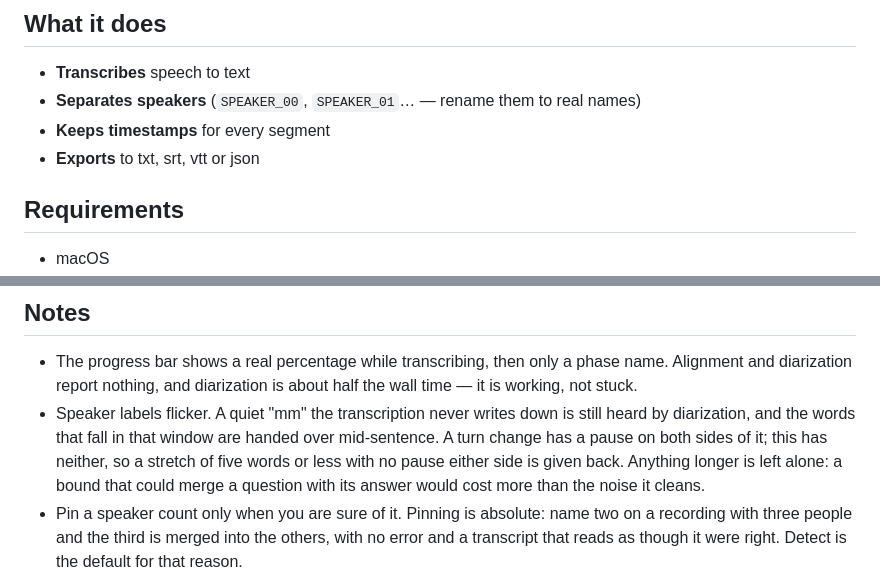
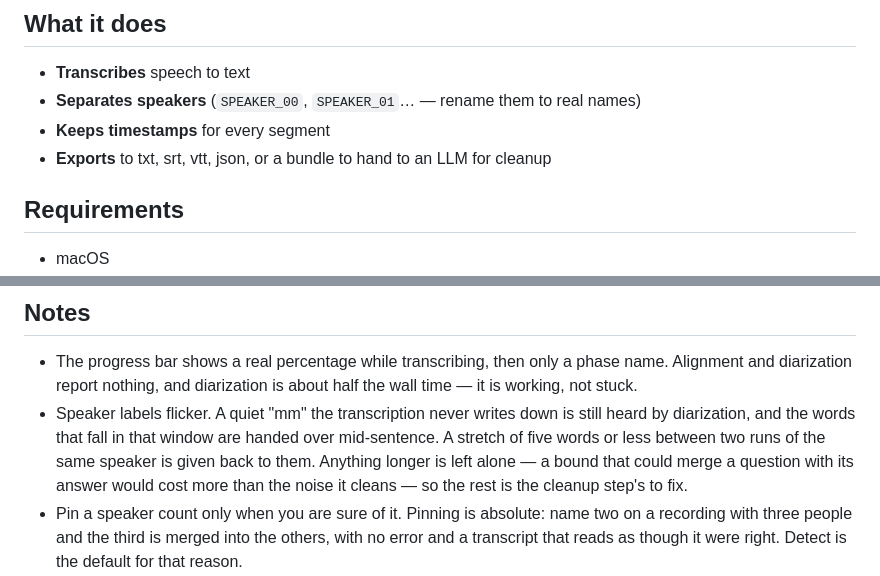
Before and after one commit to Hongda-OSU/hd-audio-transcriber, a Markdown page: README.md, 2 parts joined by grey strips. Drawn GitHub-style.

```diff
--- a/README.md
+++ b/README.md
@@ -10,7 +10,7 @@ Personal tool, MIT licensed.
 - **Transcribes** speech to text
 - **Separates speakers** (`SPEAKER_00`, `SPEAKER_01`… — rename them to real names)
 - **Keeps timestamps** for every segment
-- **Exports** to txt, srt, vtt or json
+- **Exports** to txt, srt, vtt, json, or a bundle to hand to an LLM for cleanup
 
 ## Requirements
 
@@ -159,10 +113,10 @@ transcript; this app only makes the raw material.
   about half the wall time — it is working, not stuck.
 - Speaker labels flicker. A quiet "mm" the transcription never writes down is
   still heard by diarization, and the words that fall in that window are handed
-  over mid-sentence. A turn change has a pause on both sides of it; this has
-  neither, so a stretch of five words or less with no pause either side is
-  given back. Anything longer is left alone: a bound that could merge a
-  question with its answer would cost more than the noise it cleans.
+  over mid-sentence. A stretch of five words or less between two runs of the
+  same speaker is given back to them. Anything longer is left alone — a bound
+  that could merge a question with its answer would cost more than the noise it
+  cleans — so the rest is the cleanup step's to fix.
 - Pin a speaker count only when you are sure of it. Pinning is absolute: name
   two on a recording with three people and the third is merged into the others,
   with no error and a transcript that reads as though it were right. Detect is
```
Also changed, not shown: other parts of README.md (+3 -49 lines).
